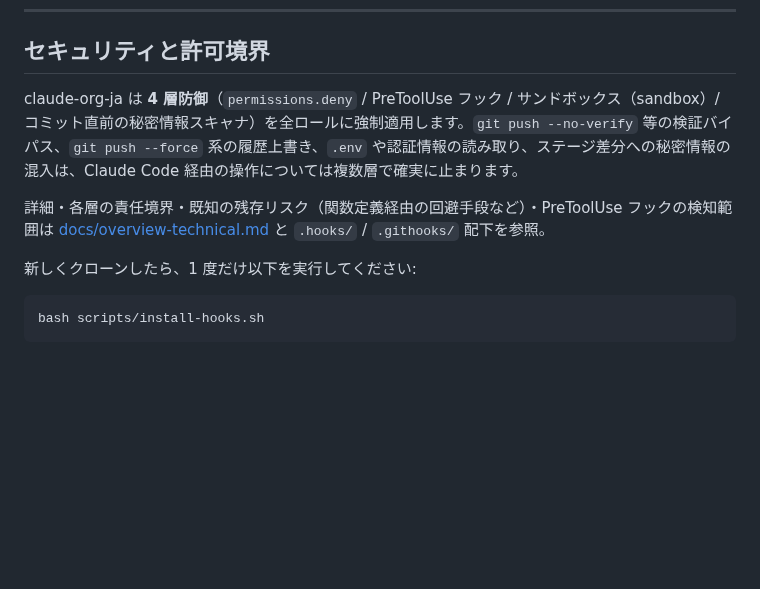
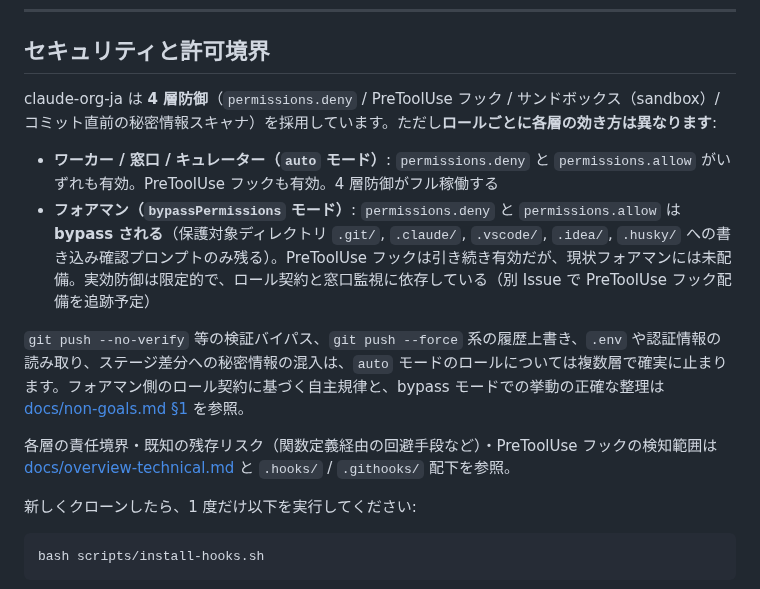
Before and after one commit to suisya-systems/claude-org-ja, a Markdown page: README.md, the part around the change. GitHub-like rendering; blank space fills up the shorter version.

```diff
--- a/README.md
+++ b/README.md
@@ -158,9 +158,14 @@ claude-org-ja の設計哲学を能動的に明示するため、**意図的に
 
 ## セキュリティと許可境界
 
-claude-org-ja は **4 層防御**（`permissions.deny` / PreToolUse フック / サンドボックス（sandbox）/ コミット直前の秘密情報スキャナ）を全ロールに強制適用します。`git push --no-verify` 等の検証バイパス、`git push --force` 系の履歴上書き、`.env` や認証情報の読み取り、ステージ差分への秘密情報の混入は、Claude Code 経由の操作については複数層で確実に止まります。
+claude-org-ja は **4 層防御**（`permissions.deny` / PreToolUse フック / サンドボックス（sandbox）/ コミット直前の秘密情報スキャナ）を採用しています。ただし**ロールごとに各層の効き方は異なります**:
 
-詳細・各層の責任境界・既知の残存リスク（関数定義経由の回避手段など）・PreToolUse フックの検知範囲は [docs/overview-technical.md](docs/overview-technical.md) と `.hooks/` / `.githooks/` 配下を参照。
+- **ワーカー / 窓口 / キュレーター（`auto` モード）**: `permissions.deny` と `permissions.allow` がいずれも有効。PreToolUse フックも有効。4 層防御がフル稼働する
+- **フォアマン（`bypassPermissions` モード）**: `permissions.deny` と `permissions.allow` は **bypass される**（保護対象ディレクトリ `.git/`, `.claude/`, `.vscode/`, `.idea/`, `.husky/` への書き込み確認プロンプトのみ残る）。PreToolUse フックは引き続き有効だが、現状フォアマンには未配備。実効防御は限定的で、ロール契約と窓口監視に依存している（別 Issue で PreToolUse フック配備を追跡予定）
+
+`git push --no-verify` 等の検証バイパス、`git push --force` 系の履歴上書き、`.env` や認証情報の読み取り、ステージ差分への秘密情報の混入は、`auto` モードのロールについては複数層で確実に止まります。フォアマン側のロール契約に基づく自主規律と、bypass モードでの挙動の正確な整理は [docs/non-goals.md §1](docs/non-goals.md#1-ワーカーに---dangerously-skip-permissions-を既定で撒かない) を参照。
+
+各層の責任境界・既知の残存リスク（関数定義経由の回避手段など）・PreToolUse フックの検知範囲は [docs/overview-technical.md](docs/overview-technical.md) と `.hooks/` / `.githooks/` 配下を参照。
 
 新しくクローンしたら、1 度だけ以下を実行してください:
 
```
Also changed, not shown: docs/non-goals.md (+14 -2 lines).
